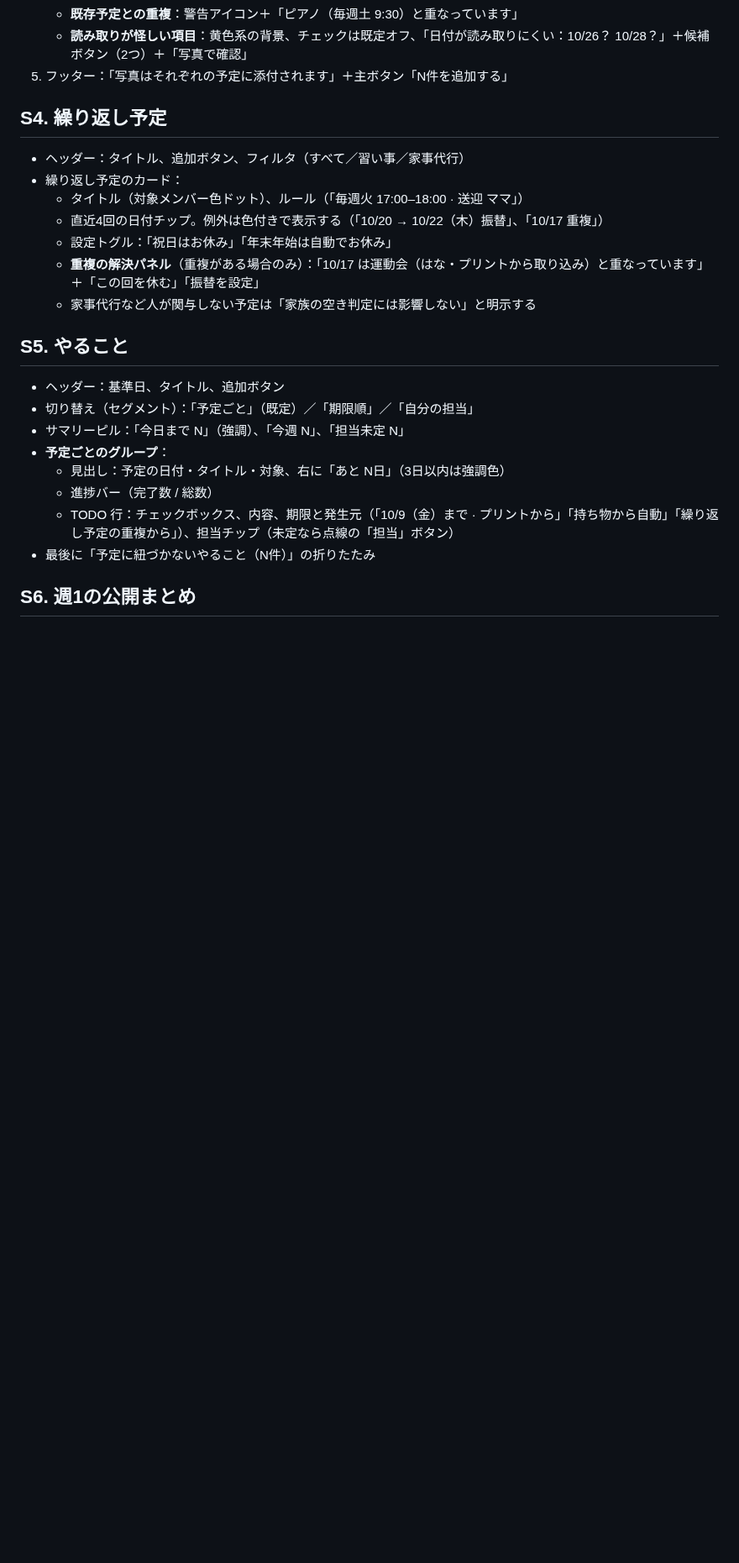
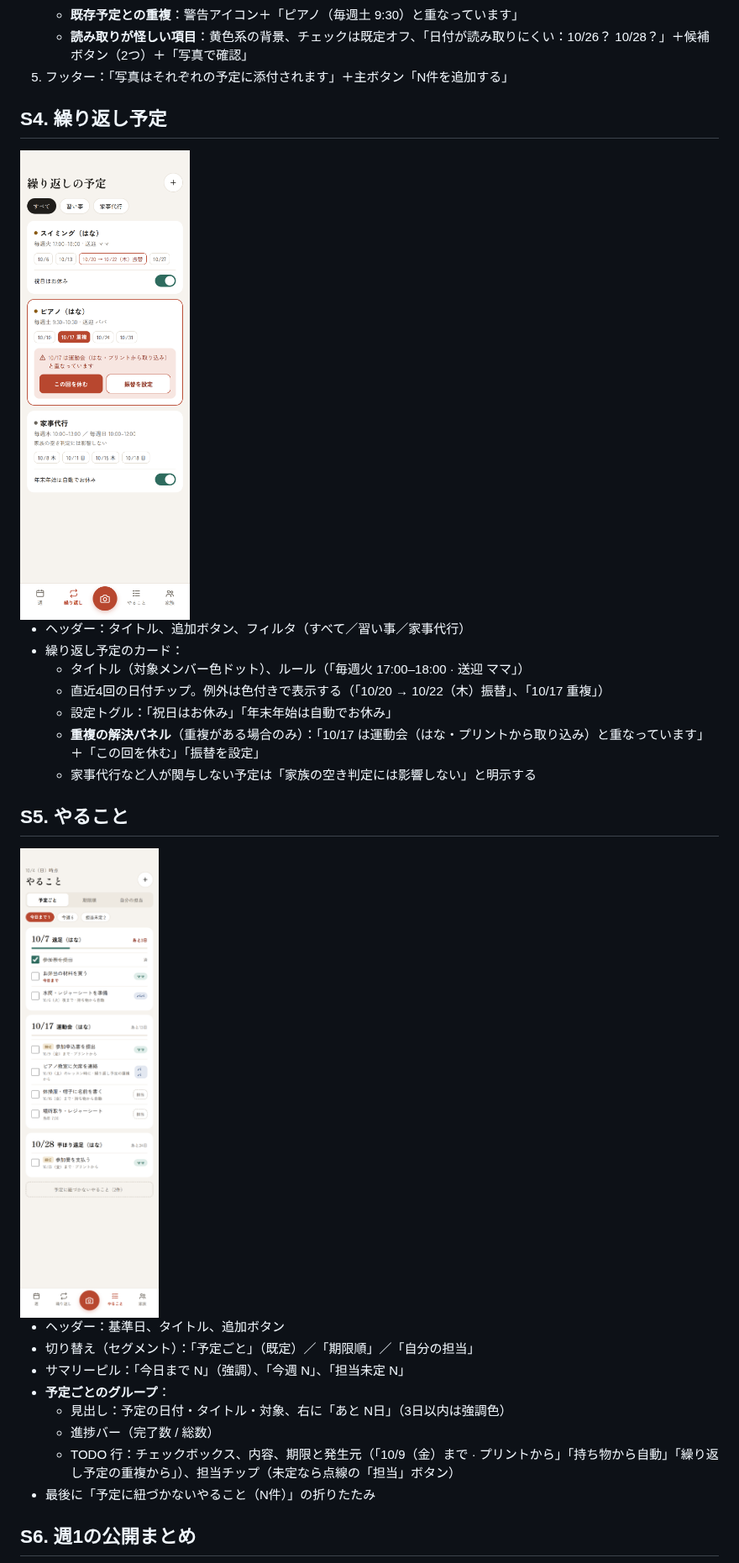
Before and after one commit to takike/danran, a Markdown page: docs/02-screens.md, the part around one of its changes. Shown at 84% size. Drawn GitHub-style; pictures changed too: docs/mocks/04-routines.png (added), docs/mocks/05-tasks.png (added); blank space fills up the shorter version.

```diff
--- a/docs/02-screens.md
+++ b/docs/02-screens.md
@@ -86,6 +92,8 @@
 
 ## S4. 繰り返し予定
 
+<img src="mocks/04-routines.png" alt="S4. 繰り返し予定 のモック" width="300">
+
 - ヘッダー：タイトル、追加ボタン、フィルタ（すべて／習い事／家事代行）
 - 繰り返し予定のカード：
   - タイトル（対象メンバー色ドット）、ルール（「毎週火 17:00–18:00 · 送迎 ママ」）
@@ -95,6 +103,8 @@
   - 家事代行など人が関与しない予定は「家族の空き判定には影響しない」と明示する
 
 ## S5. やること
+
+<img src="mocks/05-tasks.png" alt="S5. やること のモック" width="300">
 
 - ヘッダー：基準日、タイトル、追加ボタン
 - 切り替え（セグメント）：「予定ごと」（既定）／「期限順」／「自分の担当」
```
Also changed, not shown: other parts of docs/02-screens.md (+9 -1 lines), README.md (+8 -0 lines), docs/mocks/01-week-view.png (added), docs/mocks/02-weekend-day.png (added), docs/mocks/03-print-import.png (added), docs/mocks/06-weekly-digest.png (added).
